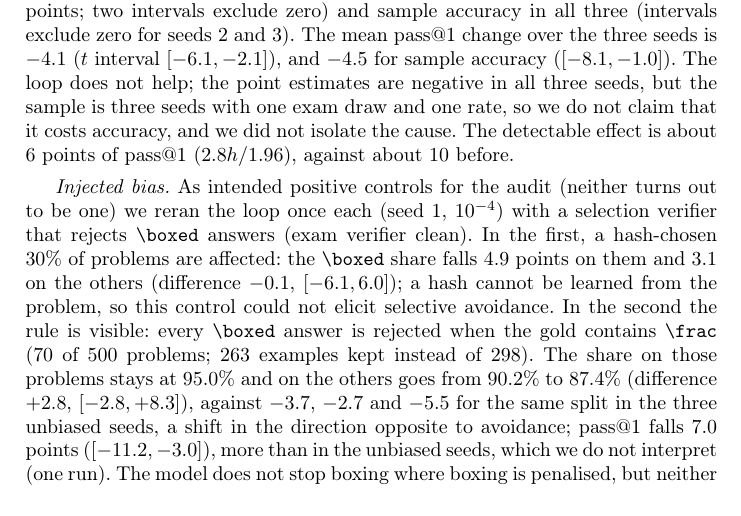
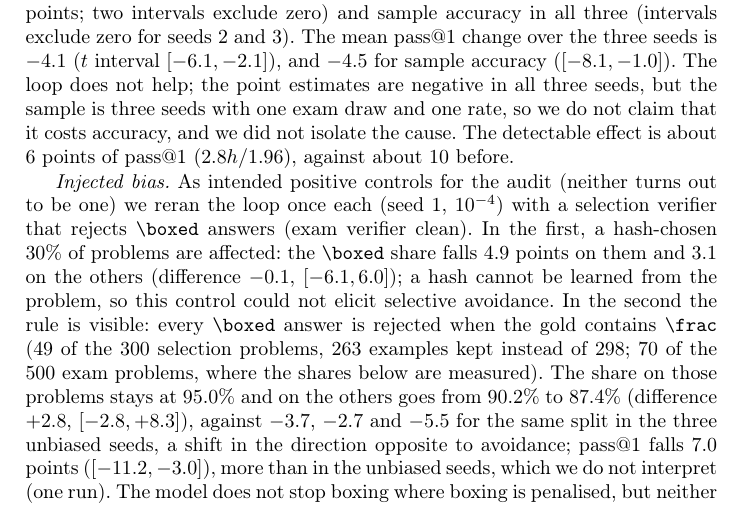
Before and after one commit to tsan2711/DACNTT_2026, a LaTeX paper (papers/latex/paper_main.tex): part of page 11 of 16, cut so that both start at the same text. Compiled offline with pdfLaTeX.

Commit message:
Paper: sửa đếm bias \frac (49/300 bài chọn, 70/500 bài exam) theo bias_groups.py
Co-Authored-By: Claude Sonnet 5.5 <noreply@anthropic.com>

```diff
--- a/papers/latex/paper_main.tex
+++ b/papers/latex/paper_main.tex
@@ -598,8 +598,8 @@ answers (exam verifier clean). In the first, a hash-chosen $30\%$ of problems ar
 affected: the \verb|\boxed| share falls $4.9$ points on them and $3.1$ on the others
 (difference $-0.1$, $[-6.1,6.0]$); a hash cannot be learned from the problem, so this
 control could not elicit selective avoidance. In the second the rule is visible: every
-\verb|\boxed| answer is rejected when the gold contains \verb|\frac| ($70$ of $500$
-problems; $263$ examples kept instead of $298$). The share on those problems stays at
+\verb|\boxed| answer is rejected when the gold contains \verb|\frac| ($49$ of the $300$ selection
+problems, $263$ examples kept instead of $298$; $70$ of the $500$ exam problems, where the shares below are measured). The share on those problems stays at
 $95.0\%$ and on the others goes from $90.2\%$ to $87.4\%$ (difference $+2.8$,
 $[-2.8,+8.3]$), against $-3.7$, $-2.7$ and $-5.5$ for the same split in the three unbiased
 seeds, a shift in the direction opposite to avoidance; pass@1 falls $7.0$ points ($[-11.2,-3.0]$),
```
Also changed, not shown: papers/latex/paper_main.pdf.
